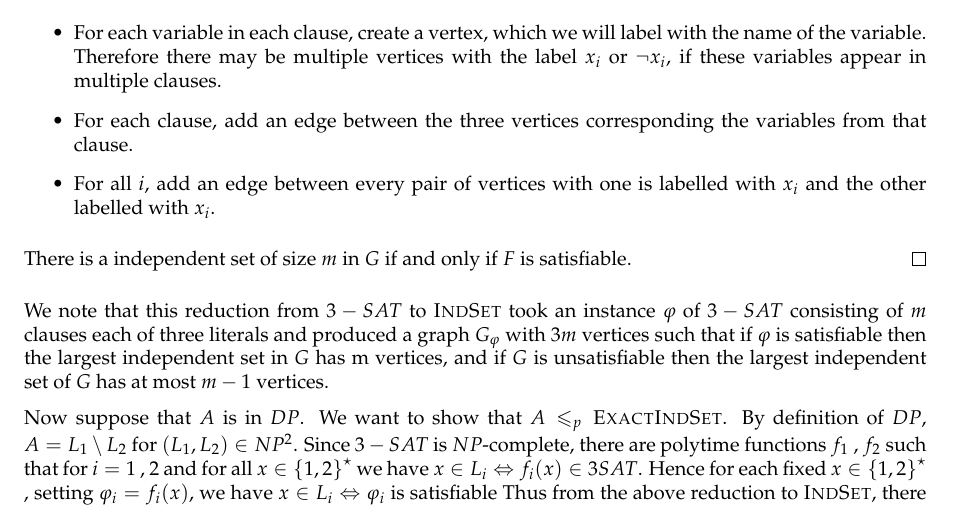
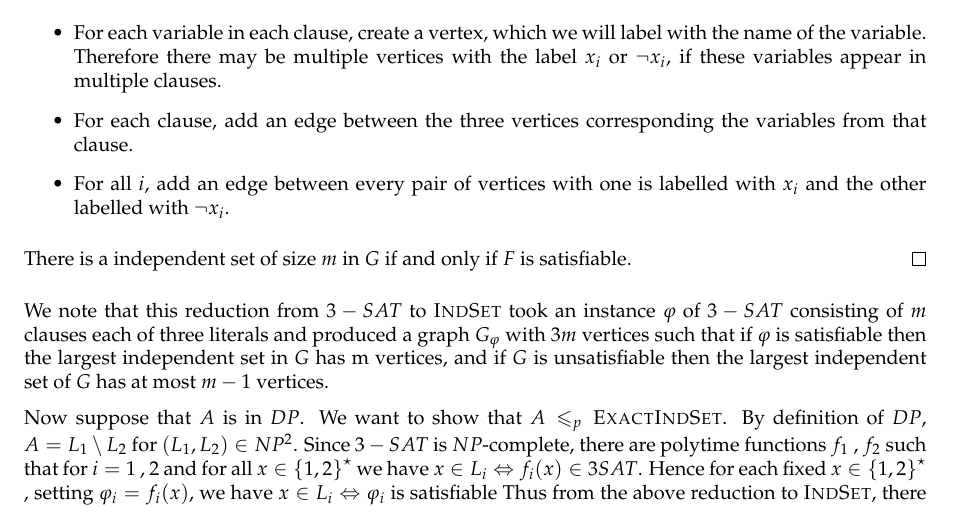
Before and after one commit to marc-chevalier/CplxDM2, a LaTeX document (DM2.tex): part of page 3 of 7, cut so that both start at the same text. Compiled offline with pdfLaTeX.

Commit message:
Un parmi les centaines qui trainent...

```diff
--- a/DM2.tex
+++ b/DM2.tex
@@ -143,7 +143,7 @@ So, $\textsc{MaxCut}\in\NP$.
         \begin{itemize}
             \item For each variable in each clause, create a vertex, which we will label with the name of the variable. Therefore there may be multiple vertices with the label $x_i$ or $\neg x_i$, if these variables appear in multiple clauses.
             \item For each clause, add an edge between the three vertices corresponding the variables from that clause.
-            \item For all $i$, add an edge between every pair of vertices with one is labelled with $x_i$ and the other labelled with $x_i$.
+            \item For all $i$, add an edge between every pair of vertices with one is labelled with $x_i$ and the other labelled with $\neg x_i$.
         \end{itemize}
 
         There is a independent set of size $m$ in $G$ if and only if $F$ is satisfiable.
```
Also changed, not shown: DM2.pdf.
